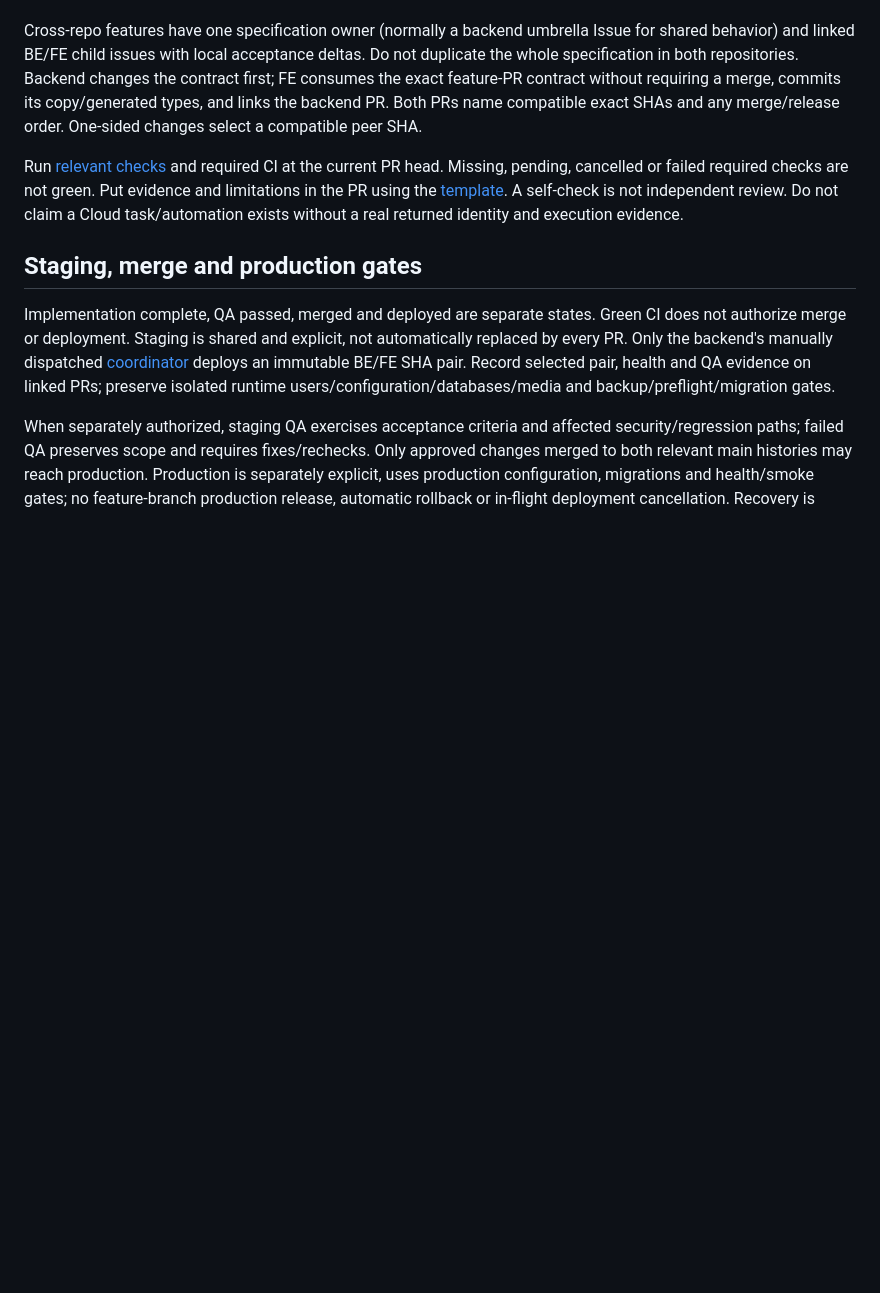
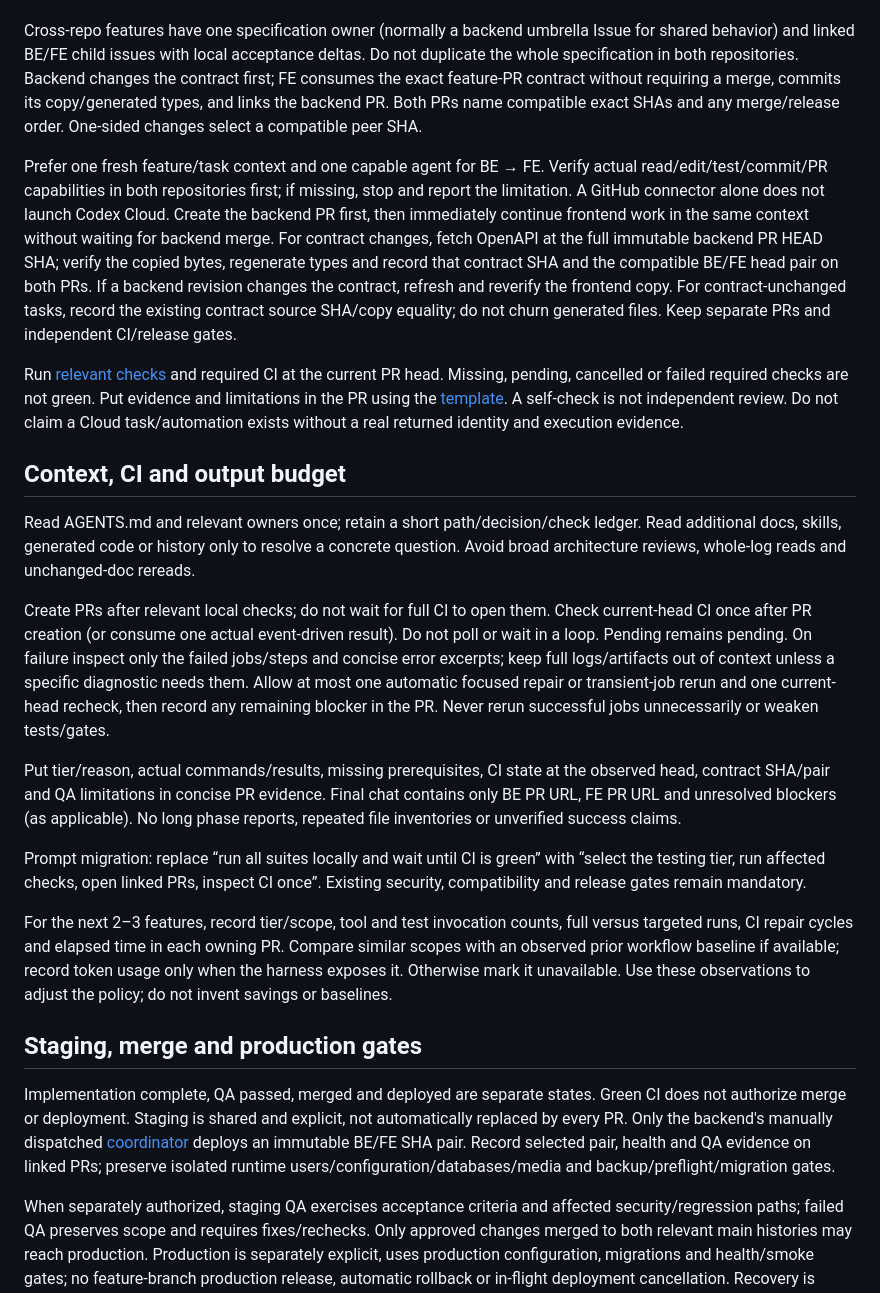
Before and after one commit to BlinovDev/rc-setup-hub, a Markdown page: AI/workflow.md, the part around the change. Drawn GitHub-style; blank space fills up the shorter version.

Commit message:
docs: separate targeted agent verification from mandatory CI (#54)

```diff
--- a/AI/workflow.md
+++ b/AI/workflow.md
@@ -48,11 +48,51 @@ contract first; FE consumes the exact feature-PR contract without requiring a me
 commits its copy/generated types, and links the backend PR. Both PRs name compatible
 exact SHAs and any merge/release order. One-sided changes select a compatible peer SHA.
 
+Prefer one fresh feature/task context and one capable agent for BE → FE. Verify
+actual read/edit/test/commit/PR capabilities in both repositories first; if missing,
+stop and report the limitation. A GitHub connector alone does not launch Codex Cloud.
+Create the backend PR first, then immediately continue frontend work in the same
+context without waiting for backend merge. For contract changes, fetch OpenAPI at
+the full immutable backend PR HEAD SHA; verify the copied bytes, regenerate types
+and record that contract SHA and the compatible BE/FE head pair on both PRs. If a
+backend revision changes the contract, refresh and reverify the frontend copy.
+For contract-unchanged tasks, record the existing contract source SHA/copy equality;
+do not churn generated files. Keep separate PRs and independent CI/release gates.
+
 Run [relevant checks](testing.md) and required CI at the current PR head. Missing,
 pending, cancelled or failed required checks are not green. Put evidence and
 limitations in the PR using the [template](../.github/pull_request_template.md).
 A self-check is not independent review. Do not claim a Cloud task/automation exists
 without a real returned identity and execution evidence.
+
+## Context, CI and output budget
+
+Read AGENTS.md and relevant owners once; retain a short path/decision/check ledger.
+Read additional docs, skills, generated code or history only to resolve a concrete
+question. Avoid broad architecture reviews, whole-log reads and unchanged-doc rereads.
+
+Create PRs after relevant local checks; do not wait for full CI to open them. Check
+current-head CI once after PR creation (or consume one actual event-driven result).
+Do not poll or wait in a loop. Pending remains pending. On failure inspect only the
+failed jobs/steps and concise error excerpts; keep full logs/artifacts out of context
+unless a specific diagnostic needs them. Allow at most one automatic focused repair
+or transient-job rerun and one current-head recheck, then record any remaining
+blocker in the PR. Never rerun successful jobs unnecessarily or weaken tests/gates.
+
+Put tier/reason, actual commands/results, missing prerequisites, CI state at the
+observed head, contract SHA/pair and QA limitations in concise PR evidence. Final
+chat contains only BE PR URL, FE PR URL and unresolved blockers (as applicable).
+No long phase reports, repeated file inventories or unverified success claims.
+
+Prompt migration: replace “run all suites locally and wait until CI is green” with
+“select the testing tier, run affected checks, open linked PRs, inspect CI once”.
+Existing security, compatibility and release gates remain mandatory.
+
+For the next 2–3 features, record tier/scope, tool and test invocation counts,
+full versus targeted runs, CI repair cycles and elapsed time in each owning PR.
+Compare similar scopes with an observed prior workflow baseline if available;
+record token usage only when the harness exposes it. Otherwise mark it unavailable.
+Use these observations to adjust the policy; do not invent savings or baselines.
 
 ## Staging, merge and production gates
 
```
Also changed, not shown: AGENTS.md (+3 -1 lines), AI/testing.md (+31 -2 lines).
